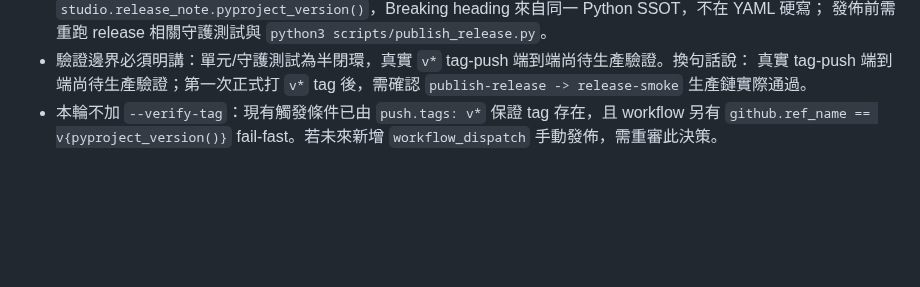
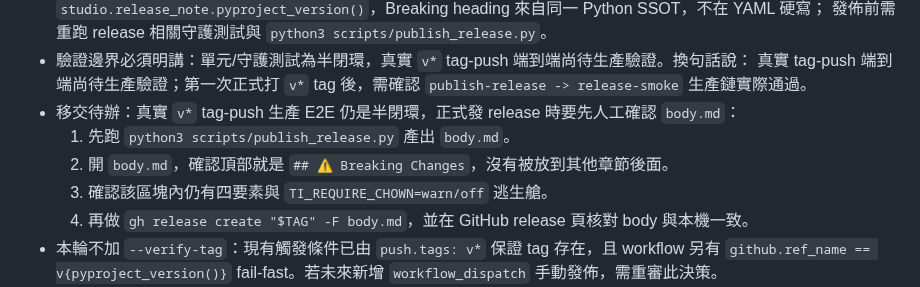
Before and after one commit to x812033727/Ti, a Markdown page: CLAUDE.md, the part around the change. GitHub-like rendering; blank space fills up the shorter version.

Commit message:
任務#3 第1輪：盤點並文件化「真實 `v*` tag-push 生產 E2E」半閉環邊界為移交待辦，列出發 release 時人工確認 body.md 含 breaking 區塊的步驟（不新增 CHANGELOG 內容）

```diff
--- a/CLAUDE.md
+++ b/CLAUDE.md
@@ -168,6 +168,11 @@ monkeypatch `orchestrator.<fn>` 仍生效——新增解析函式時沿用此模
 - 驗證邊界必須明講：單元/守護測試為半閉環，真實 `v*` tag-push 端到端尚待生產驗證。換句話說：
   真實 tag-push 端到端尚待生產驗證；第一次正式打 `v*` tag 後，需確認
   `publish-release -> release-smoke` 生產鏈實際通過。
+- 移交待辦：真實 `v*` tag-push 生產 E2E 仍是半閉環，正式發 release 時要先人工確認 `body.md`：
+  1. 先跑 `python3 scripts/publish_release.py` 產出 `body.md`。
+  2. 開 `body.md`，確認頂部就是 `## ⚠️ Breaking Changes`，沒有被放到其他章節後面。
+  3. 確認該區塊內仍有四要素與 `TI_REQUIRE_CHOWN=warn/off` 逃生艙。
+  4. 再做 `gh release create "$TAG" -F body.md`，並在 GitHub release 頁核對 body 與本機一致。
 - 本輪不加 `--verify-tag`：現有觸發條件已由 `push.tags: v*` 保證 tag 存在，且 workflow 另有
   `github.ref_name == v{pyproject_version()}` fail-fast。若未來新增 `workflow_dispatch` 手動發佈，需重審此決策。
 - 任務 #3 最小硬化決策：已將 `publish-release.yml` 的 workflow-level `permissions.contents` 下修為
```
Also changed, not shown: docs/release-pipeline-requirements-audit.md (+8 -1 lines).
